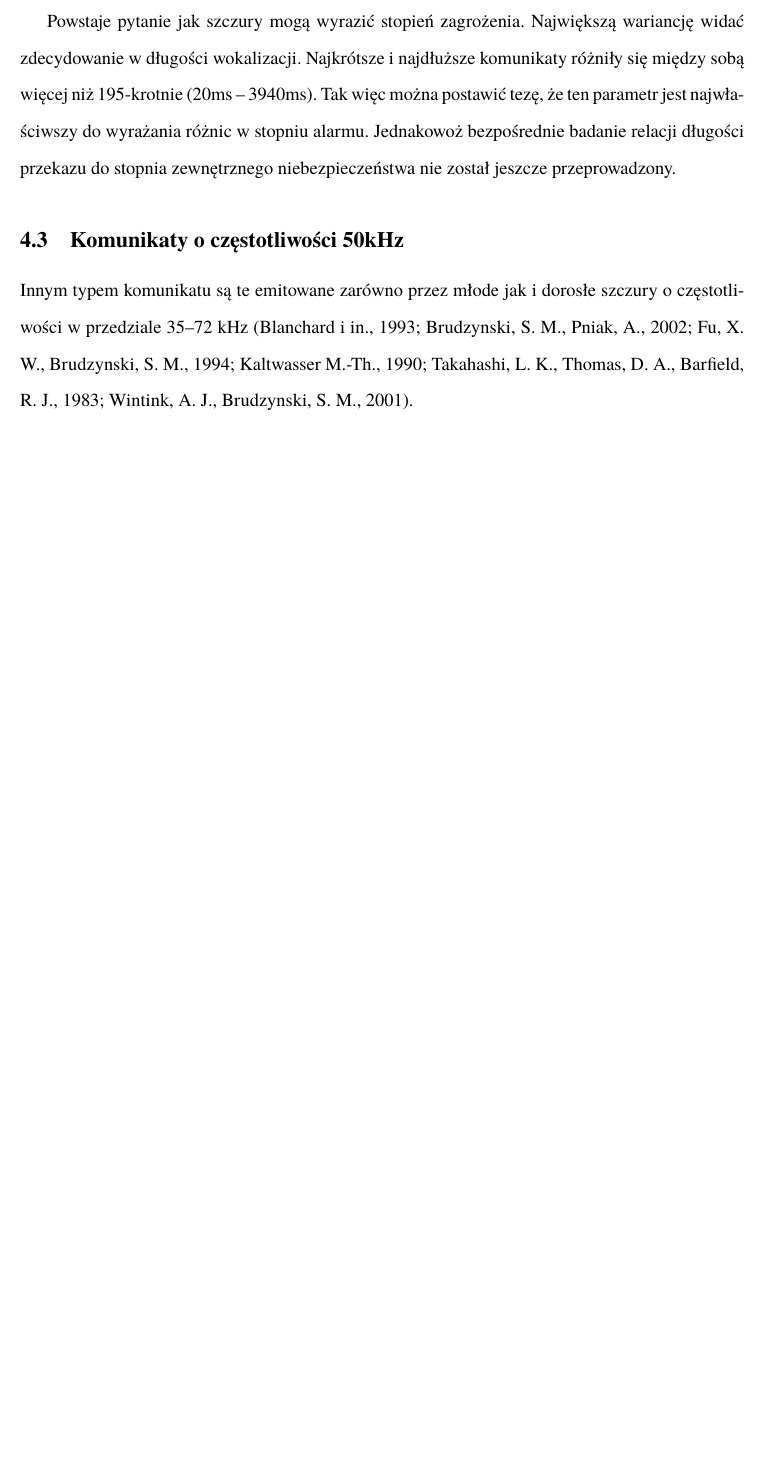
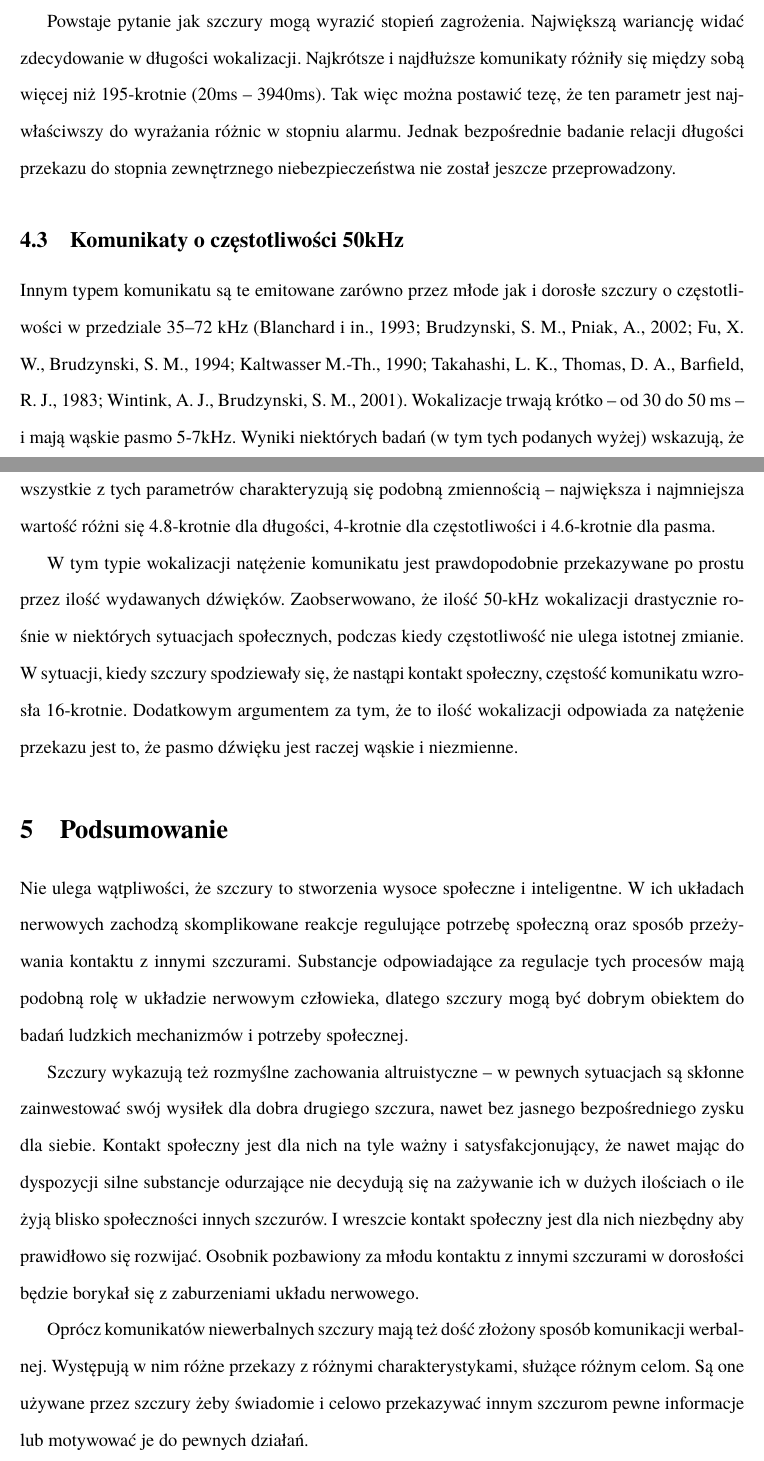
Before and after one commit to capturcus/psycholatex, a LaTeX document (ua/ua.tex): part of page 13 of 16 before the commit and two parts of pages 13 and 14 of 18 after it, the two joined at a grey line, cut so that both start at the same text, the shorter picture padded with empty space. Compiled offline with pdfLaTeX.

Commit message:
KONIEC BAZOWEGO TEKSTU

```diff
--- a/ua/ua.tex
+++ b/ua/ua.tex
@@ -5,6 +5,9 @@
 \usepackage{qtimes}
 \usepackage{setspace}
 \usepackage{amssymb}
+\usepackage{graphicx}
+
+\graphicspath{ {images/} }
 \doublespacing
 
 \title{O zachowaniach społecznych szczurów}
@@ -141,10 +144,24 @@ Szczurza wokalizacja jest zjawiskiem typowo społecznym i zazwyczaj zanika u dor
 
 Komunikaty alarmowe dorosłych szczurów pod względem częstotliwości mieszczą się w przedziale 18-32kHz z dość wąskim pasmem 1-6kHz i długim czasem trwania -- 300-3400ms (Barfield, R. J., Geyer, L. A., 1975; Brudzynski, S. M., Bihari, F., Ociepa, D., Fu, X. W., 1993; Brudzynski, S. M., Ociepa, D., 1992). Te własności akustyczne są obserwowane w sytuacjach zagrożenia, niebezpieczeństwa, lub dyskomfortu. W szczególności relatywnie stała częstotliwościa dźwięku i długi czas trwania wydają się najważniejsze dla przekazania znaczenia tych wokalizacji. Kolejne badania wykazały, że dźwięki o tych charakterystykach generowane sztucznie również miały duży wpływ na zachowanie kolonii szczurów (Brudzynski, S. M., Chiu, E. M., 1995; Brudzynski S. M., 2001; Sales, G. D., 1991).
 
-Powstaje pytanie jak szczury mogą wyrazić stopień zagrożenia. Największą wariancję widać zdecydowanie w długości wokalizacji. Najkrótsze i najdłuższe komunikaty różniły się między sobą więcej niż 195-krotnie (20ms -- 3940ms). Tak więc można postawić tezę, że ten parametr jest najwłaściwszy do wyrażania różnic w stopniu alarmu. Jednakowoż bezpośrednie badanie relacji długości przekazu do stopnia zewnętrznego niebezpieczeństwa nie został jeszcze przeprowadzony.
+Powstaje pytanie jak szczury mogą wyrazić stopień zagrożenia. Największą wariancję widać zdecydowanie w długości wokalizacji. Najkrótsze i najdłuższe komunikaty różniły się między sobą więcej niż 195-krotnie (20ms -- 3940ms). Tak więc można postawić tezę, że ten parametr jest najwłaściwszy do wyrażania różnic w stopniu alarmu. Jednak bezpośrednie badanie relacji długości przekazu do stopnia zewnętrznego niebezpieczeństwa nie został jeszcze przeprowadzony.
 
 \subsection{Komunikaty o częstotliwości 50kHz}
 
-Innym typem komunikatu są te emitowane zarówno przez młode jak i dorosłe szczury o częstotliwości w przedziale 35–72 kHz (Blanchard i in., 1993; Brudzynski, S. M., Pniak, A., 2002; Fu, X. W., Brudzynski, S. M., 1994; Kaltwasser M.-Th., 1990; Takahashi, L. K., Thomas, D. A., Barfield, R. J., 1983; Wintink, A. J., Brudzynski, S. M., 2001).
+Innym typem komunikatu są te emitowane zarówno przez młode jak i dorosłe szczury o częstotliwości w przedziale 35–72 kHz (Blanchard i in., 1993; Brudzynski, S. M., Pniak, A., 2002; Fu, X. W., Brudzynski, S. M., 1994; Kaltwasser M.-Th., 1990; Takahashi, L. K., Thomas, D. A., Barfield, R. J., 1983; Wintink, A. J., Brudzynski, S. M., 2001). Wokalizacje trwają krótko -- od 30 do 50 ms -- i mają wąskie pasmo 5-7kHz. Wyniki niektórych badań (w tym tych podanych wyżej) wskazują, że wszystkie z tych parametrów charakteryzują się podobną zmiennością -- największa i najmniejsza wartość różni się 4.8-krotnie dla długości, 4-krotnie dla częstotliwości i 4.6-krotnie dla pasma.
+
+W tym typie wokalizacji natężenie komunikatu jest prawdopodobnie przekazywane po prostu przez ilość wydawanych dźwięków. Zaobserwowano, że ilość 50-kHz wokalizacji drastycznie rośnie w niektórych sytuacjach społecznych, podczas kiedy częstotliwość nie ulega istotnej zmianie. W sytuacji, kiedy szczury spodziewały się, że nastąpi kontakt społeczny, częstość komunikatu wzrosła 16-krotnie. Dodatkowym argumentem za tym, że to ilość wokalizacji odpowiada za natężenie przekazu jest to, że pasmo dźwięku jest raczej wąskie i niezmienne.
 
 \ifx true false
+t is, however, more
+probable that the quantitative sign dimension is
+simply coded in the number of calls emitted by rats
+in this particular type of calls. A dramatic increase
+in the number of 50-kHz calls was observed in
+some social situations (Fig. 4) without any signifi-
+cant increase in mean peak frequency (Brudzynski
+and Pniak, 2002). The change from low to high
+levels of calling, which was generated in anticipa-
+tion of a social contact, changed on average by 16
+times
+\fi
@@ -160,2 +168,8 @@ ski,  2001;).  The  calls  have  short  durations  of
 
-\fi
+\section{Podsumowanie}
+
+Nie ulega wątpliwości, że szczury to stworzenia wysoce społeczne i inteligentne. W ich układach nerwowych zachodzą skomplikowane reakcje regulujące potrzebę społeczną oraz sposób przeżywania kontaktu z innymi szczurami. Substancje odpowiadające za regulacje tych procesów mają podobną rolę w układzie nerwowym człowieka, dlatego szczury mogą być dobrym obiektem do badań ludzkich mechanizmów i potrzeby społecznej.
+
+Szczury wykazują też rozmyślne zachowania altruistyczne -- w pewnych sytuacjach są skłonne zainwestować swój wysiłek dla dobra drugiego szczura, nawet bez jasnego bezpośredniego zysku dla siebie. Kontakt społeczny jest dla nich na tyle ważny i satysfakcjonujący, że nawet mając do dyspozycji silne substancje odurzające nie decydują się na zażywanie ich w dużych ilościach o ile żyją blisko społeczności innych szczurów. I wreszcie kontakt społeczny jest dla nich niezbędny aby prawidłowo się rozwijać. Osobnik pozbawiony za młodu kontaktu z innymi szczurami w dorosłości będzie borykał się z zaburzeniami układu nerwowego.
+
+Oprócz komunikatów niewerbalnych szczury mają też dość złożony sposób komunikacji werbalnej. Występują w nim różne przekazy z różnymi charakterystykami, służące różnym celom. Są one używane przez szczury żeby świadomie i celowo przekazywać innym szczurom pewne informacje lub motywować je do pewnych działań.
```
Also changed, not shown: ua/images/cuterat.png (added), ua/ua.tex (16 more changed lines).
